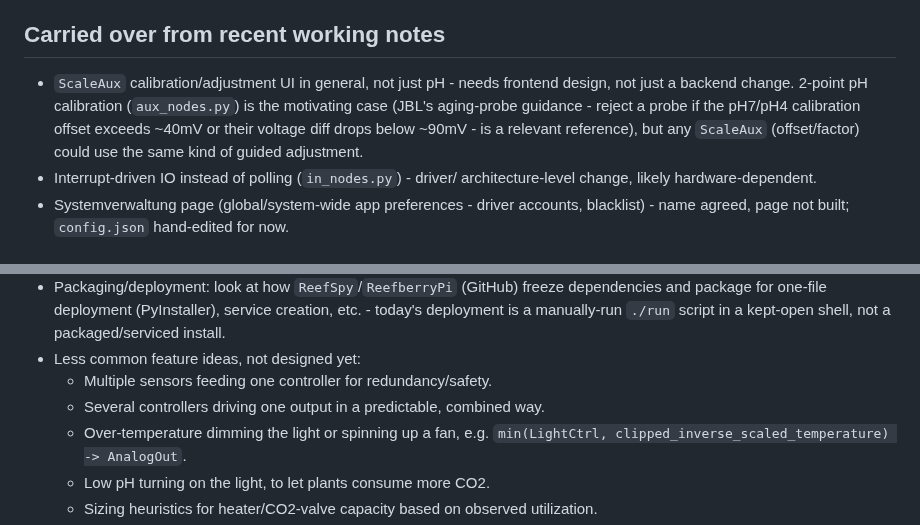
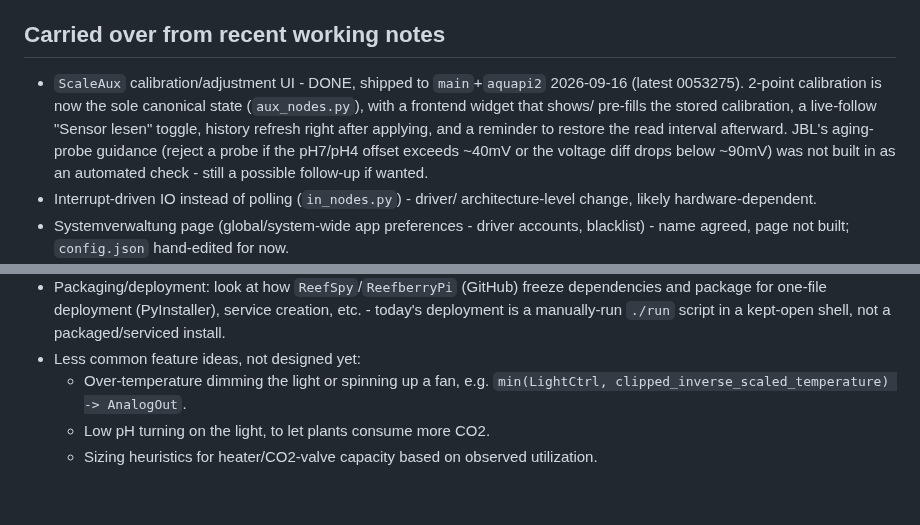
Before and after one commit to schwabix-1311/aquaPI, a Markdown page: ROADMAP.md, 2 parts joined by grey strips. GitHub-like rendering; blank space fills up the shorter version.

Commit message:
docs: update ROADMAP for shipped calibration UI, trim covered ideas
ScaleAux calibration UI is done and shipped; mark it as such instead of
an open item. Drop "multiple sensors for redundancy" and "several
controllers driving one output" from the backlog - both are already
possible today via Min/Max/AvgAux, not missing features. Document the
one-sensor-feeds-several-controllers case in the README instead, as an
existing capability of the shared bus rather than a ToDo.

Co-Authored-By: Claude Sonnet 5 <noreply@anthropic.com>

```diff
--- a/ROADMAP.md
+++ b/ROADMAP.md
@@ -9,13 +9,15 @@ overlap/repeat each other - that's fine, sort/dedupe later.
 
 ## Carried over from recent working notes
 
-- `ScaleAux` calibration/adjustment UI in general, not just pH - needs
-  frontend design, not just a backend change. 2-point pH calibration
-  (`aux_nodes.py`) is the motivating case (JBL's aging-probe guidance -
-  reject a probe if the pH7/pH4 calibration offset exceeds ~40mV or
-  their voltage diff drops below ~90mV - is a relevant reference), but
-  any `ScaleAux` (offset/factor) could use the same kind of guided
-  adjustment.
+- `ScaleAux` calibration/adjustment UI - DONE, shipped to `main`+`aquapi2`
+  2026-09-16 (latest 0053275). 2-point calibration is now the sole
+  canonical state (`aux_nodes.py`), with a frontend widget that shows/
+  pre-fills the stored calibration, a live-follow "Sensor lesen" toggle,
+  history refresh right after applying, and a reminder to restore the
+  read interval afterward. JBL's aging-probe guidance (reject a probe if
+  the pH7/pH4 offset exceeds ~40mV or the voltage diff drops below
+  ~90mV) was not built in as an automated check - still a possible
+  follow-up if wanted.
 - Interrupt-driven IO instead of polling (`in_nodes.py`) - driver/
   architecture-level change, likely hardware-dependent.
 - Systemverwaltung page (global/system-wide app preferences - driver
@@ -129,9 +131,6 @@ overlap/repeat each other - that's fine, sort/dedupe later.
   service creation, etc. - today's deployment is a manually-run
   `./run` script in a kept-open shell, not a packaged/serviced install.
 - Less common feature ideas, not designed yet:
-  - Multiple sensors feeding one controller for redundancy/safety.
-  - Several controllers driving one output in a predictable, combined
-    way.
   - Over-temperature dimming the light or spinning up a fan, e.g.
     `min(LightCtrl, clipped_inverse_scaled_temperature) -> AnalogOut`.
   - Low pH turning on the light, to let plants consume more CO2.
```
Also changed, not shown: README.md (+9 -3 lines).
